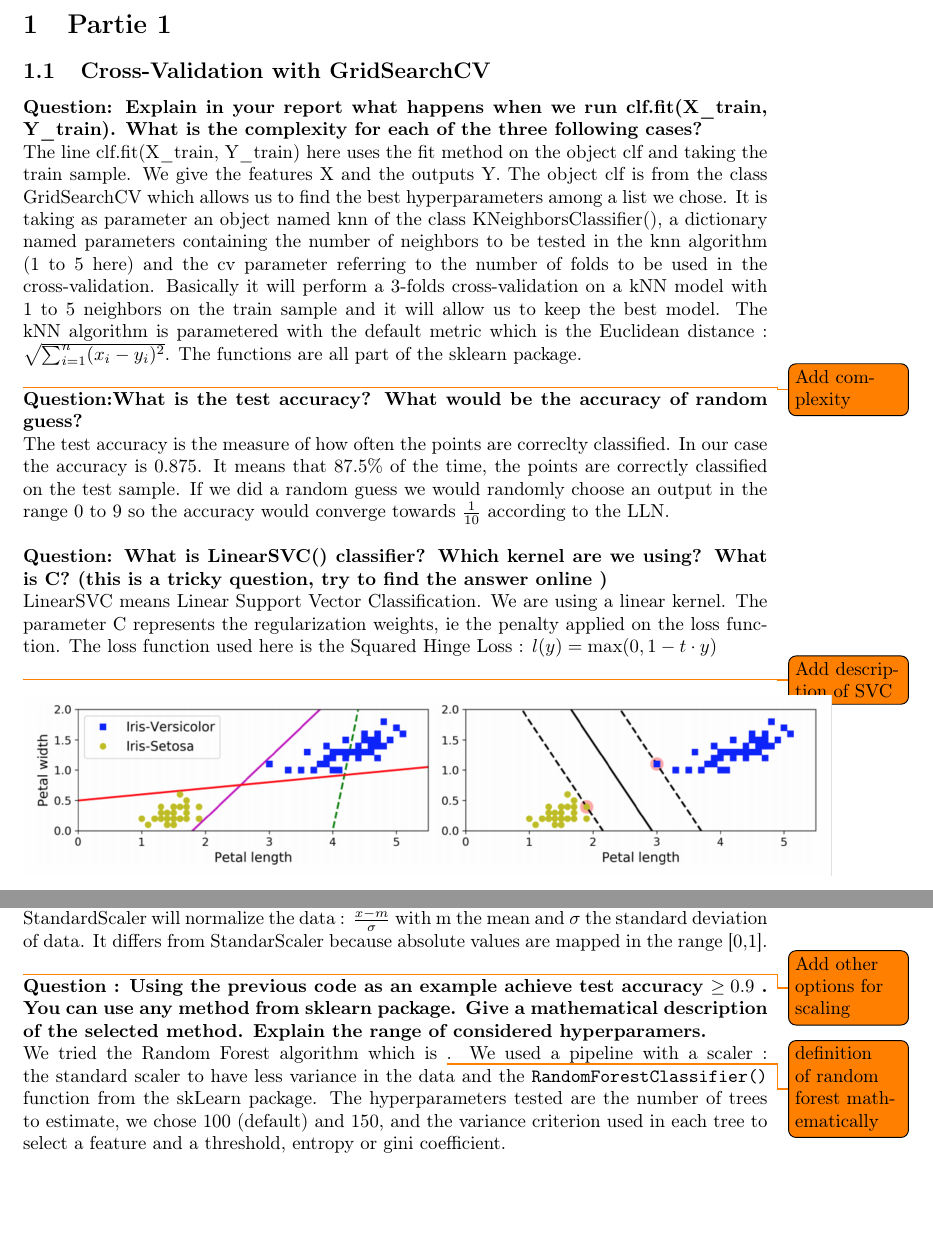
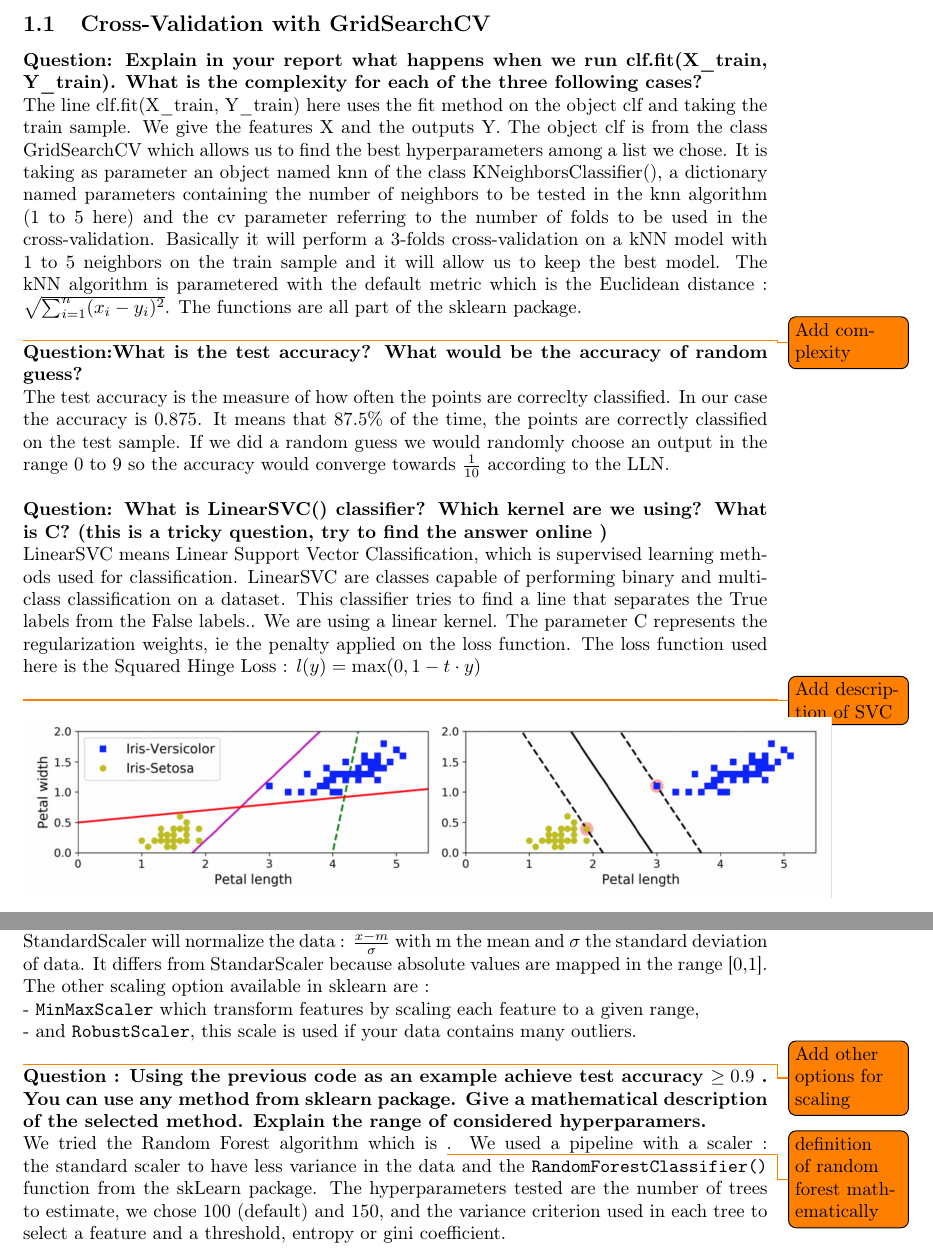
Before and after one commit to erwanrh/ML_Python-MNIST_Sklearn, a LaTeX problem sheet (Latex_Assignment/Main.tex, which reads Latex_Assignment/Part1.tex): two parts of pages 3 and 4 of 8, joined at a grey line, cut at the place of the change, the shorter picture padded with empty space. Compiled offline with pdfLaTeX.

Commit message:
Update Part1.tex

```diff
--- a/Latex_Assignment/Part1.tex
+++ b/Latex_Assignment/Part1.tex
@@ -10,7 +10,8 @@ The test accuracy is the measure of how often the points are correclty classifie
 
 
 \textbf{{Question}:  What is LinearSVC() classifier? Which kernel are we using? What is C? (this is a tricky question, try to find the answer online )}\\
-LinearSVC means Linear Support Vector Classification. We are using a linear kernel. The parameter C represents the regularization weights, ie the penalty applied on the loss function. The loss function used here is the Squared Hinge Loss : $l(y)=\max(0,1-t\cdot y)$ \\
+LinearSVC means Linear Support Vector Classification, which is supervised learning methods used for classification. LinearSVC are classes capable of performing binary and multi-class classification on a dataset.
+This classifier tries to find a line that separates the True labels from the False labels.. We are using a linear kernel. The parameter C represents the regularization weights, ie the penalty applied on the loss function. The loss function used here is the Squared Hinge Loss : $l(y)=\max(0,1-t\cdot y)$ \\
 \todo{Add description of SVC}
 
 
@@ -37,6 +38,9 @@ Those lines will execute the pipeline defined with a \verb|MaxAbsScaler|  prepro
 
 \textbf{Question : what is the difference between} \verb|StandardScaler()| and \verb|MaxAbsScaler()|? \textbf{What are other scaling options available in sklearn? }\\
 StandardScaler will normalize the data : $\frac{x-m}{\sigma}$ with m the mean and $\sigma$ the standard deviation of data. It differs from StandarScaler because absolute values are mapped in the range [0,1]. \\
+The other scaling option available in sklearn are : \\
+- \verb|MinMaxScaler| which transform features by scaling each feature to a given range, \\
+- and \verb|RobustScaler|, this scale is used if your data contains many outliers. \\
 \todo{Add other options for scaling}
 
 \textbf{Question : Using the previous code as an example achieve test accuracy  $\geq0.9$ . You can use any method from sklearn package. Give a mathematical description of the selected method. Explain the range of considered hyperparamers.}\\
```
